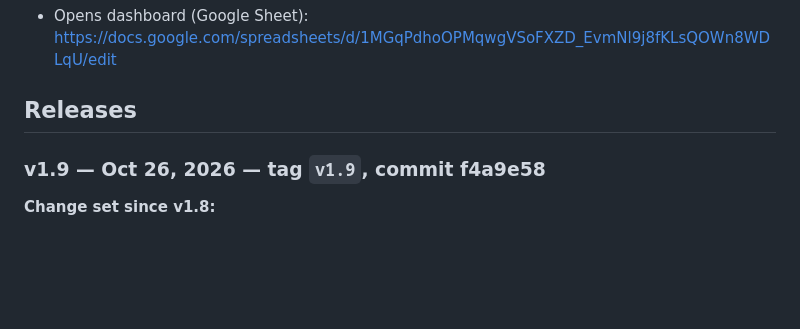
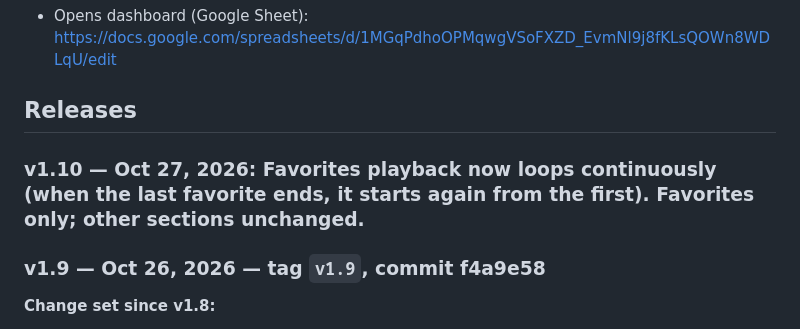
Before and after one commit to abhivrup/jcgs-live, a Markdown page: README.md, the part around the change. GitHub-like rendering; blank space fills up the shorter version.

Commit message:
docs: README v1.10 entry

```diff
--- a/README.md
+++ b/README.md
@@ -5,6 +5,8 @@ GitHub Pages build: https://abhivrup.github.io/jcgs-live/
 - Opens dashboard (Google Sheet): https://docs.google.com/spreadsheets/d/1MGqPdhoOPMqwgVSoFXZD_EvmNl9j8fKLsQOWn8WDLqU/edit
 
 ## Releases
+
+### v1.10 — Oct 27, 2026: Favorites playback now loops continuously (when the last favorite ends, it starts again from the first). Favorites only; other sections unchanged.
 
 ### v1.9 — Oct 26, 2026 — tag `v1.9`, commit f4a9e58
 
```
